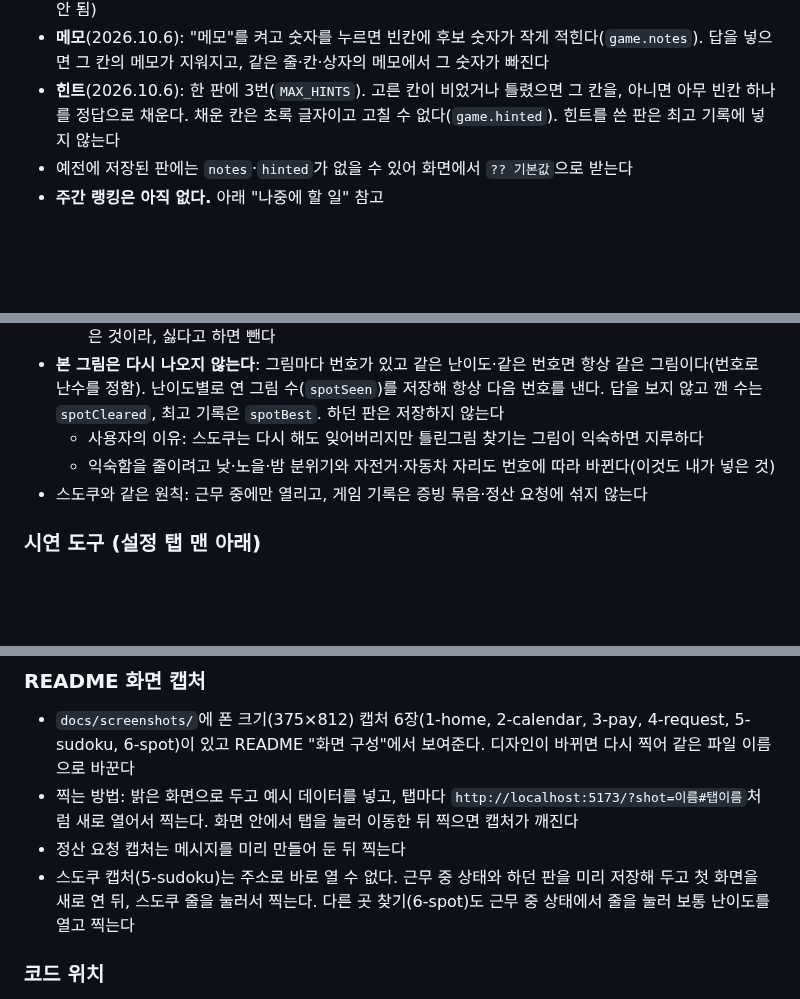
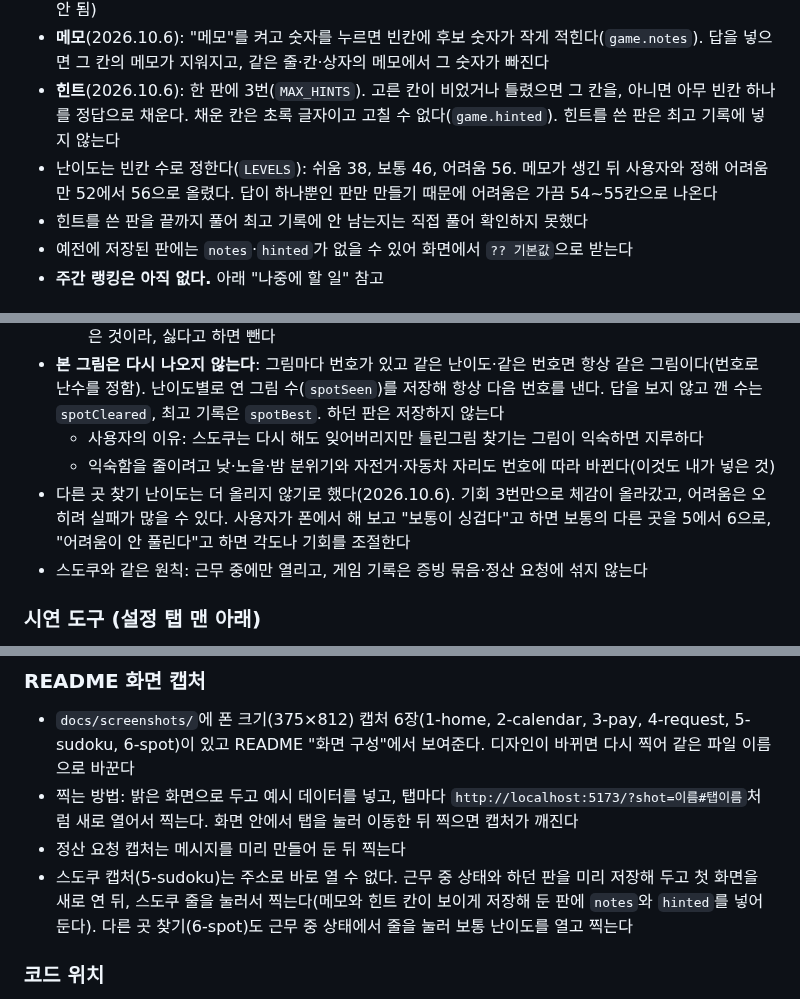
Before and after one commit to jihooni217/albaguard, a Markdown page: CLAUDE.md, 3 parts joined by grey strips. Rendered like a GitHub page; blank space fills up the shorter version.

Commit message:
문서: 스도쿠 캡처를 메모·힌트가 보이는 화면으로, CLAUDE.md에 난이도 결정 기록
Co-Authored-By: Claude Fable 5.1 <noreply@anthropic.com>

```diff
--- a/CLAUDE.md
+++ b/CLAUDE.md
@@ -119,6 +119,8 @@
 - **게임 기록은 증빙 묶음·정산 요청에 절대 섞지 않는다** (사장에게 보여주는 문서에 "근무 중 게임"이 보이면 안 됨)
 - **메모**(2026.10.6): "메모"를 켜고 숫자를 누르면 빈칸에 후보 숫자가 작게 적힌다(`game.notes`). 답을 넣으면 그 칸의 메모가 지워지고, 같은 줄·칸·상자의 메모에서 그 숫자가 빠진다
 - **힌트**(2026.10.6): 한 판에 3번(`MAX_HINTS`). 고른 칸이 비었거나 틀렸으면 그 칸을, 아니면 아무 빈칸 하나를 정답으로 채운다. 채운 칸은 초록 글자이고 고칠 수 없다(`game.hinted`). 힌트를 쓴 판은 최고 기록에 넣지 않는다
+- 난이도는 빈칸 수로 정한다(`LEVELS`): 쉬움 38, 보통 46, 어려움 56. 메모가 생긴 뒤 사용자와 정해 어려움만 52에서 56으로 올렸다. 답이 하나뿐인 판만 만들기 때문에 어려움은 가끔 54~55칸으로 나온다
+- 힌트를 쓴 판을 끝까지 풀어 최고 기록에 안 남는지는 직접 풀어 확인하지 못했다
 - 예전에 저장된 판에는 `notes`·`hinted`가 없을 수 있어 화면에서 `?? 기본값`으로 받는다
 - **주간 랭킹은 아직 없다.** 아래 "나중에 할 일" 참고
 
@@ -135,6 +137,7 @@
 - **본 그림은 다시 나오지 않는다**: 그림마다 번호가 있고 같은 난이도·같은 번호면 항상 같은 그림이다(번호로 난수를 정함). 난이도별로 연 그림 수(`spotSeen`)를 저장해 항상 다음 번호를 낸다. 답을 보지 않고 깬 수는 `spotCleared`, 최고 기록은 `spotBest`. 하던 판은 저장하지 않는다
   - 사용자의 이유: 스도쿠는 다시 해도 잊어버리지만 틀린그림 찾기는 그림이 익숙하면 지루하다
   - 익숙함을 줄이려고 낮·노을·밤 분위기와 자전거·자동차 자리도 번호에 따라 바뀐다(이것도 내가 넣은 것)
+- 다른 곳 찾기 난이도는 더 올리지 않기로 했다(2026.10.6). 기회 3번만으로 체감이 올라갔고, 어려움은 오히려 실패가 많을 수 있다. 사용자가 폰에서 해 보고 "보통이 싱겁다"고 하면 보통의 다른 곳을 5에서 6으로, "어려움이 안 풀린다"고 하면 각도나 기회를 조절한다
 - 스도쿠와 같은 원칙: 근무 중에만 열리고, 게임 기록은 증빙 묶음·정산 요청에 섞지 않는다
 
 ### 시연 도구 (설정 탭 맨 아래)
@@ -180,7 +183,7 @@
 - `docs/screenshots/`에 폰 크기(375×812) 캡처 6장(1-home, 2-calendar, 3-pay, 4-request, 5-sudoku, 6-spot)이 있고 README "화면 구성"에서 보여준다. 디자인이 바뀌면 다시 찍어 같은 파일 이름으로 바꾼다
 - 찍는 방법: 밝은 화면으로 두고 예시 데이터를 넣고, 탭마다 `http://localhost:5173/?shot=이름#탭이름`처럼 새로 열어서 찍는다. 화면 안에서 탭을 눌러 이동한 뒤 찍으면 캡처가 깨진다
 - 정산 요청 캡처는 메시지를 미리 만들어 둔 뒤 찍는다
-- 스도쿠 캡처(5-sudoku)는 주소로 바로 열 수 없다. 근무 중 상태와 하던 판을 미리 저장해 두고 첫 화면을 새로 연 뒤, 스도쿠 줄을 눌러서 찍는다. 다른 곳 찾기(6-spot)도 근무 중 상태에서 줄을 눌러 보통 난이도를 열고 찍는다
+- 스도쿠 캡처(5-sudoku)는 주소로 바로 열 수 없다. 근무 중 상태와 하던 판을 미리 저장해 두고 첫 화면을 새로 연 뒤, 스도쿠 줄을 눌러서 찍는다(메모와 힌트 칸이 보이게 저장해 둔 판에 `notes`와 `hinted`를 넣어 둔다). 다른 곳 찾기(6-spot)도 근무 중 상태에서 줄을 눌러 보통 난이도를 열고 찍는다
 
 ### 코드 위치
 - `src/components/` — 화면 (Home: 근무 기록, CalendarView: 캘린더, Pay: 급여 비교, Request: 정산 요청, Workplaces: 설정 탭, Sudoku·SpotGame: 게임, Evidence: 증빙 묶음, Attachments: 증빙 사진, Backup: 기록 백업, RecordForm·RecordItem: 기록 수정·표시, Modal, Icon)
```
Also changed, not shown: docs/screenshots/5-sudoku.jpg.
